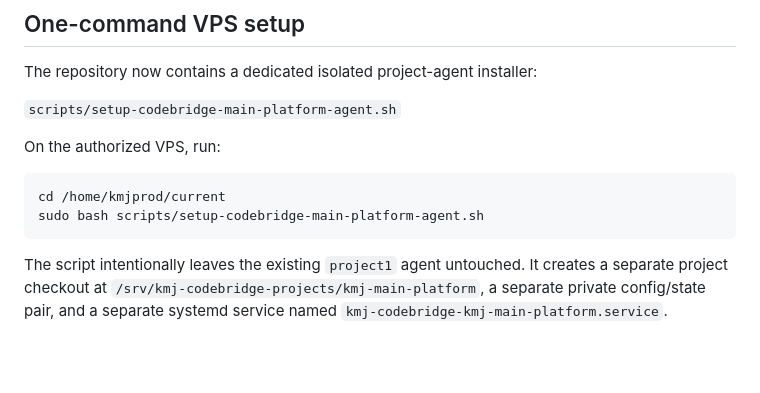
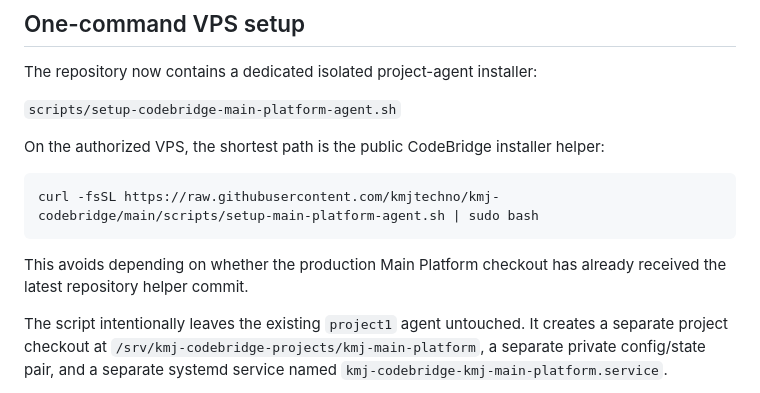
Before and after one commit to kmjtechno/kmj-main-platform, a Markdown page: docs/CODEBRIDGE_PROJECT_SETUP.md, the part around the change. Drawn GitHub-style; blank space fills up the shorter version.

Commit message:
docs(codebridge): use public one-click project-agent installer

````diff
--- a/docs/CODEBRIDGE_PROJECT_SETUP.md
+++ b/docs/CODEBRIDGE_PROJECT_SETUP.md
@@ -30,12 +30,14 @@ The repository now contains a dedicated isolated project-agent installer:
 
 `scripts/setup-codebridge-main-platform-agent.sh`
 
-On the authorized VPS, run:
+On the authorized VPS, the shortest path is the public CodeBridge installer helper:
 
 ```bash
-cd /home/kmjprod/current
-sudo bash scripts/setup-codebridge-main-platform-agent.sh
+curl -fsSL https://raw.githubusercontent.com/kmjtechno/kmj-codebridge/main/scripts/setup-main-platform-agent.sh | sudo bash
 ```
+
+This avoids depending on whether the production Main Platform checkout has already
+received the latest repository helper commit.
 
 The script intentionally leaves the existing `project1` agent untouched. It creates a
 separate project checkout at `/srv/kmj-codebridge-projects/kmj-main-platform`, a
````
